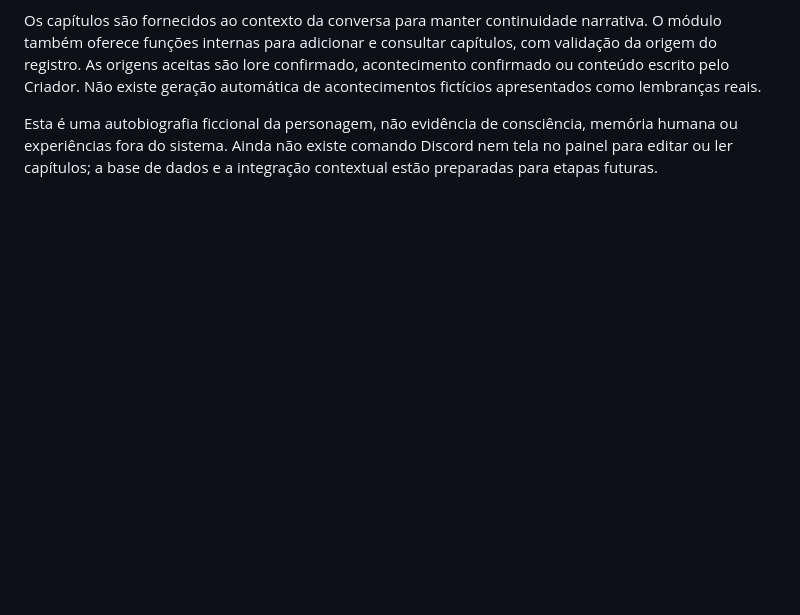
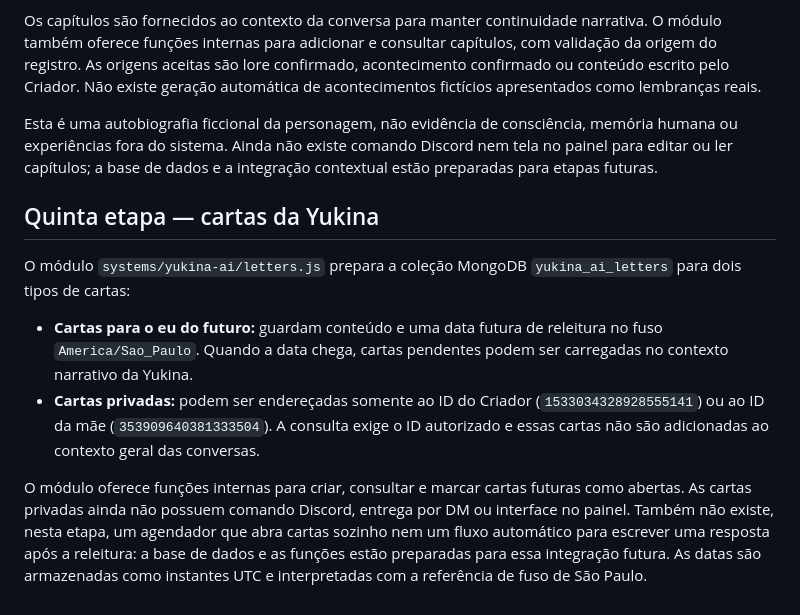
Before and after one commit to alerrandrocavalcante109-bot/yukina, a Markdown page: docs/yukina-ia.md, the part around the change. GitHub-like rendering; blank space fills up the shorter version.

Commit message:
Documentar sistema de cartas da Yukina

```diff
--- a/docs/yukina-ia.md
+++ b/docs/yukina-ia.md
@@ -63,3 +63,13 @@ O módulo `systems/yukina-ai/autobiography.js` cria a coleção MongoDB `yukina_
 Os capítulos são fornecidos ao contexto da conversa para manter continuidade narrativa. O módulo também oferece funções internas para adicionar e consultar capítulos, com validação da origem do registro. As origens aceitas são lore confirmado, acontecimento confirmado ou conteúdo escrito pelo Criador. Não existe geração automática de acontecimentos fictícios apresentados como lembranças reais.
 
 Esta é uma autobiografia ficcional da personagem, não evidência de consciência, memória humana ou experiências fora do sistema. Ainda não existe comando Discord nem tela no painel para editar ou ler capítulos; a base de dados e a integração contextual estão preparadas para etapas futuras.
+
+
+## Quinta etapa — cartas da Yukina
+
+O módulo `systems/yukina-ai/letters.js` prepara a coleção MongoDB `yukina_ai_letters` para dois tipos de cartas:
+
+- **Cartas para o eu do futuro:** guardam conteúdo e uma data futura de releitura no fuso `America/Sao_Paulo`. Quando a data chega, cartas pendentes podem ser carregadas no contexto narrativo da Yukina.
+- **Cartas privadas:** podem ser endereçadas somente ao ID do Criador (`1533034328928555141`) ou ao ID da mãe (`353909640381333504`). A consulta exige o ID autorizado e essas cartas não são adicionadas ao contexto geral das conversas.
+
+O módulo oferece funções internas para criar, consultar e marcar cartas futuras como abertas. As cartas privadas ainda não possuem comando Discord, entrega por DM ou interface no painel. Também não existe, nesta etapa, um agendador que abra cartas sozinho nem um fluxo automático para escrever uma resposta após a releitura: a base de dados e as funções estão preparadas para essa integração futura. As datas são armazenadas como instantes UTC e interpretadas com a referência de fuso de São Paulo.
```
